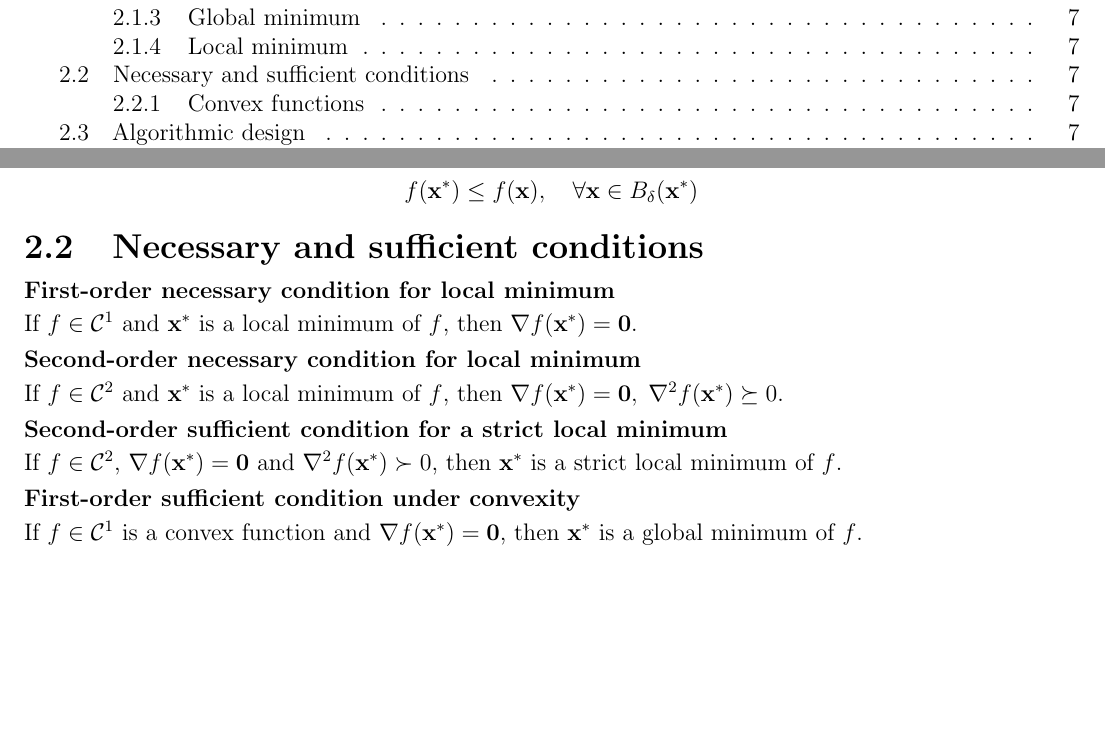
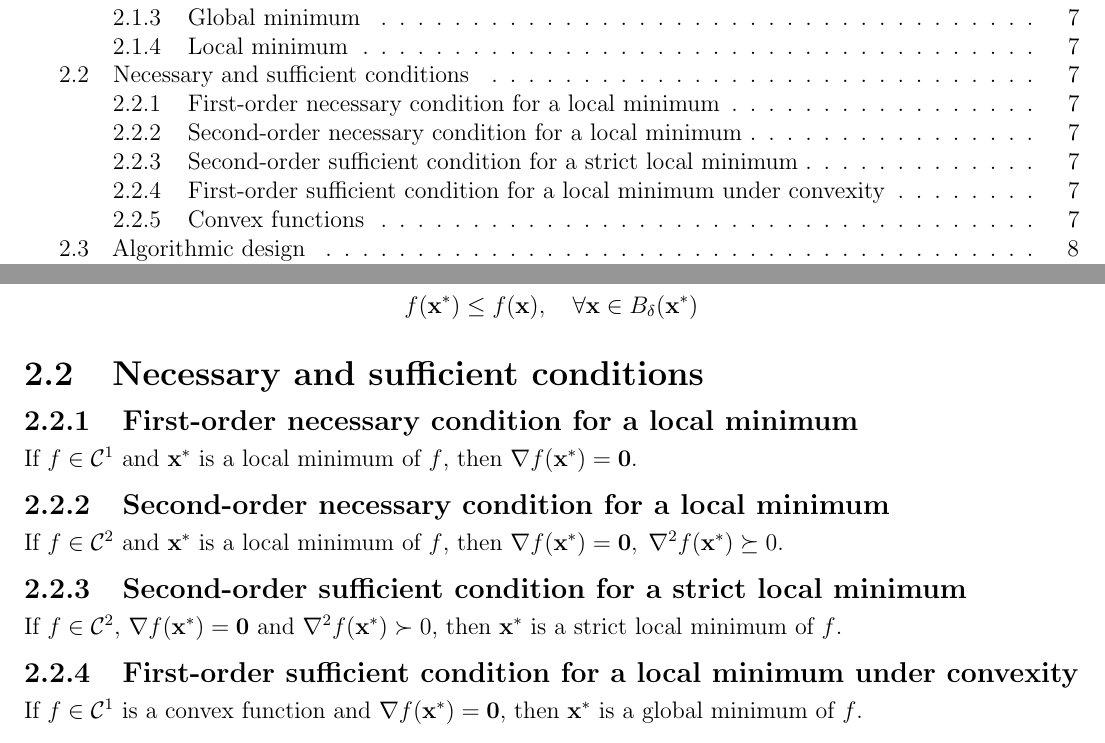
Before and after one commit to AshrithSagar/E0230-CMO-2025, a LaTeX book (TeX/main.tex, which reads TeX/sections/unconstrained.tex): two parts of pages 2 and 9 of 11, joined at a grey line, cut so that both start at the same text, the shorter picture padded with empty space. Compiled offline with pdfLaTeX.

Commit message:
🍻 TeX

```diff
--- a/TeX/sections/unconstrained.tex
+++ b/TeX/sections/unconstrained.tex
@@ -26,19 +26,19 @@ The point \( \mathbf{x}^* \in \mathbb{R}^d \) is a \textbf{local minimum} of the
 
 \section{Necessary and sufficient conditions}
 
-\subsubsection{First-order necessary condition for local minimum}
+\subsection{First-order necessary condition for a local minimum}
 
 If \( f \in \mathcal{C}^{1} \) and \( \mathbf{x}^* \) is a local minimum of \( f \), then \( \nabla f(\mathbf{x}^*) = \mathbf{0} \).
 
-\subsubsection{Second-order necessary condition for local minimum}
+\subsection{Second-order necessary condition for a local minimum}
 
 If \( f \in \mathcal{C}^{2} \) and \( \mathbf{x}^* \) is a local minimum of \( f \), then \( \nabla f(\mathbf{x}^*) = \mathbf{0}, \; \nabla^2 f(\mathbf{x}^*) \succeq 0 \).
 
-\subsubsection{Second-order sufficient condition for a strict local minimum}
+\subsection{Second-order sufficient condition for a strict local minimum}
 
 If \( f \in \mathcal{C}^{2} \), \( \nabla f(\mathbf{x}^*) = \mathbf{0} \) and \( \nabla^2 f(\mathbf{x}^*) \succ 0 \), then \( \mathbf{x}^* \) is a strict local minimum of \( f \).
 
-\subsubsection{First-order sufficient condition under convexity}
+\subsection{First-order sufficient condition for a local minimum under convexity}
 
 If \( f \in \mathcal{C}^1 \) is a convex function and \( \nabla f(\mathbf{x}^*) = \mathbf{0} \), then \( \mathbf{x}^* \) is a global minimum of \( f \).
 
```
